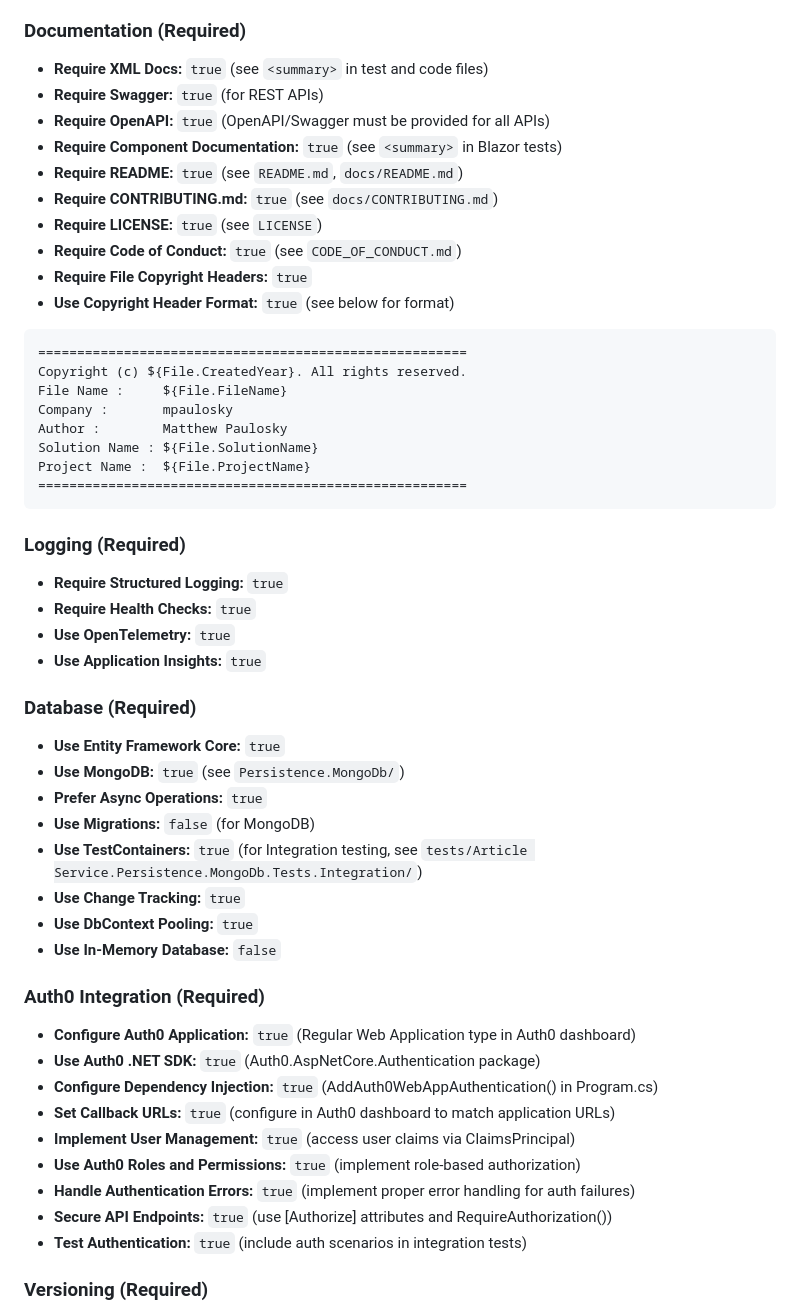
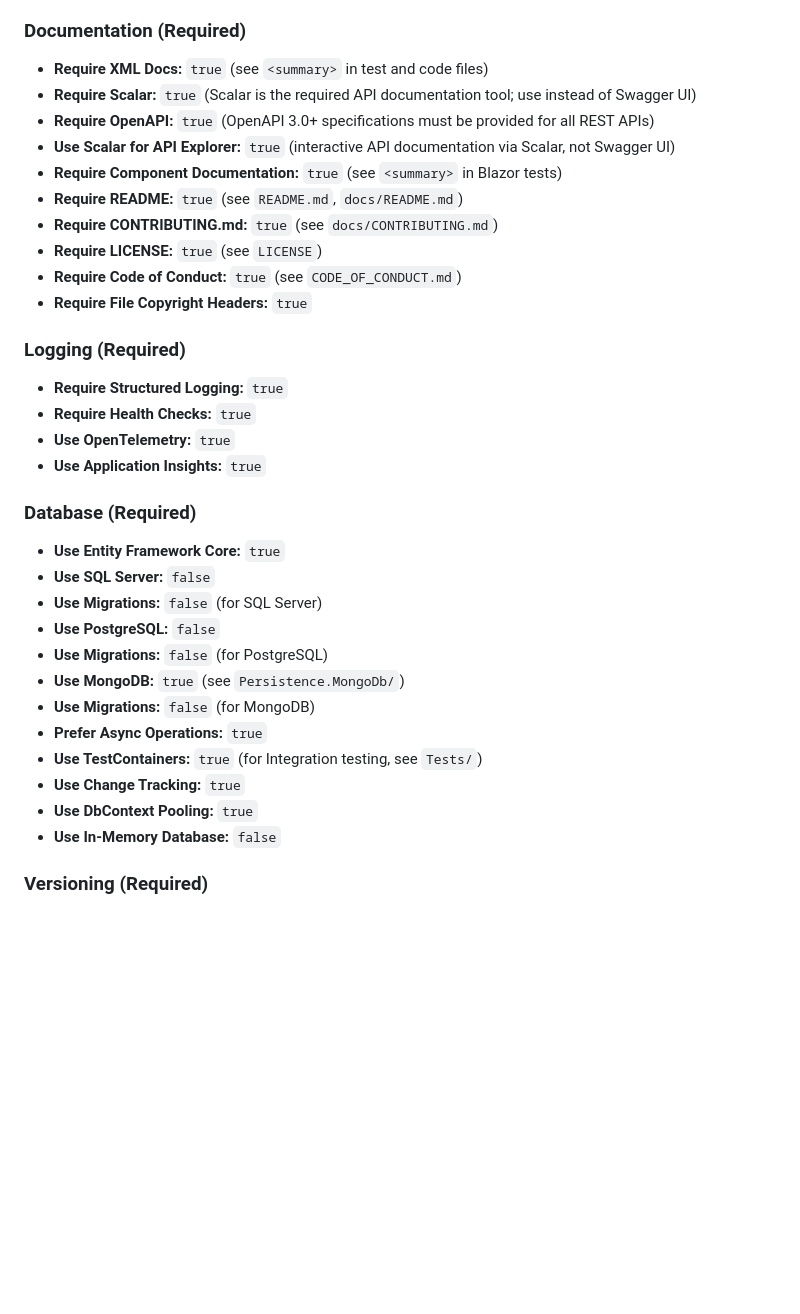
Before and after one commit to mpaulosky/ArticlesSite, a Markdown page: .github/instructions/copilot-instructions.md, the part around one of its changes. Rendered like a GitHub page; blank space fills up the shorter version.

````diff
--- a/.github/instructions/copilot-instructions.md
+++ b/.github/instructions/copilot-instructions.md
@@ -102,26 +107,15 @@ see [CONTRIBUTING.md](../docs/CONTRIBUTING.md).
 ### Documentation (Required)
 
 - **Require XML Docs:** `true` (see `<summary>` in test and code files)
-- **Require Swagger:** `true` (for REST APIs)
-- **Require OpenAPI:** `true` (OpenAPI/Swagger must be provided for all APIs)
+- **Require Scalar:** `true` (Scalar is the required API documentation tool; use instead of Swagger UI)
+- **Require OpenAPI:** `true` (OpenAPI 3.0+ specifications must be provided for all REST APIs)
+- **Use Scalar for API Explorer:** `true` (interactive API documentation via Scalar, not Swagger UI)
 - **Require Component Documentation:** `true` (see `<summary>` in Blazor tests)
 - **Require README:** `true` (see `README.md`, `docs/README.md`)
 - **Require CONTRIBUTING.md:** `true` (see `docs/CONTRIBUTING.md`)
 - **Require LICENSE:** `true` (see `LICENSE`)
 - **Require Code of Conduct:** `true` (see `CODE_OF_CONDUCT.md`)
 - **Require File Copyright Headers:** `true`
-- **Use Copyright Header Format:** `true` (see below for format)
-
-```
-=======================================================
-Copyright (c) ${File.CreatedYear}. All rights reserved.
-File Name :     ${File.FileName}
-Company :       mpaulosky
-Author :        Matthew Paulosky
-Solution Name : ${File.SolutionName}
-Project Name :  ${File.ProjectName}
-=======================================================
-```
 
 ### Logging (Required)
 
@@ -133,26 +127,17 @@ Project Name :  ${File.ProjectName}
 ### Database (Required)
 
 - **Use Entity Framework Core:** `true`
+- **Use SQL Server:** `false`
+- **Use Migrations:** `false` (for SQL Server)
+- **Use PostgreSQL:** `false`
+- **Use Migrations:** `false` (for PostgreSQL)
 - **Use MongoDB:** `true` (see `Persistence.MongoDb/`)
+- **Use Migrations:** `false` (for MongoDB)
 - **Prefer Async Operations:** `true`
-- **Use Migrations:** `false` (for MongoDB)
-- **Use TestContainers:** `true` (for Integration testing, see
-  `tests/Article Service.Persistence.MongoDb.Tests.Integration/`)
+- **Use TestContainers:** `true` (for Integration testing, see `Tests/`)
 - **Use Change Tracking:** `true`
 - **Use DbContext Pooling:** `true`
 - **Use In-Memory Database:** `false`
-
-### Auth0 Integration (Required)
-
-- **Configure Auth0 Application:** `true` (Regular Web Application type in Auth0 dashboard)
-- **Use Auth0 .NET SDK:** `true` (Auth0.AspNetCore.Authentication package)
-- **Configure Dependency Injection:** `true` (AddAuth0WebAppAuthentication() in Program.cs)
-- **Set Callback URLs:** `true` (configure in Auth0 dashboard to match application URLs)
-- **Implement User Management:** `true` (access user claims via ClaimsPrincipal)
-- **Use Auth0 Roles and Permissions:** `true` (implement role-based authorization)
-- **Handle Authentication Errors:** `true` (implement proper error handling for auth failures)
-- **Secure API Endpoints:** `true` (use [Authorize] attributes and RequireAuthorization())
-- **Test Authentication:** `true` (include auth scenarios in integration tests)
 
 ### Versioning (Required)
 
````
Also changed, not shown: other parts of .github/instructions/copilot-instructions.md (+35 -33 lines), .github/instructions/blazor.instructions.md (+24 -33 lines).
